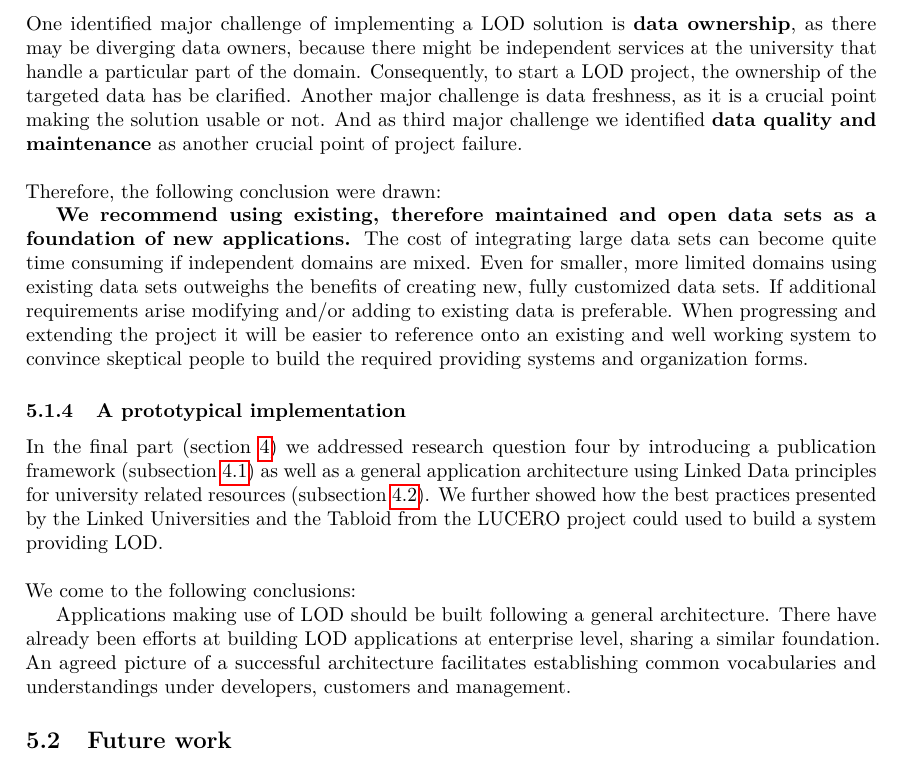
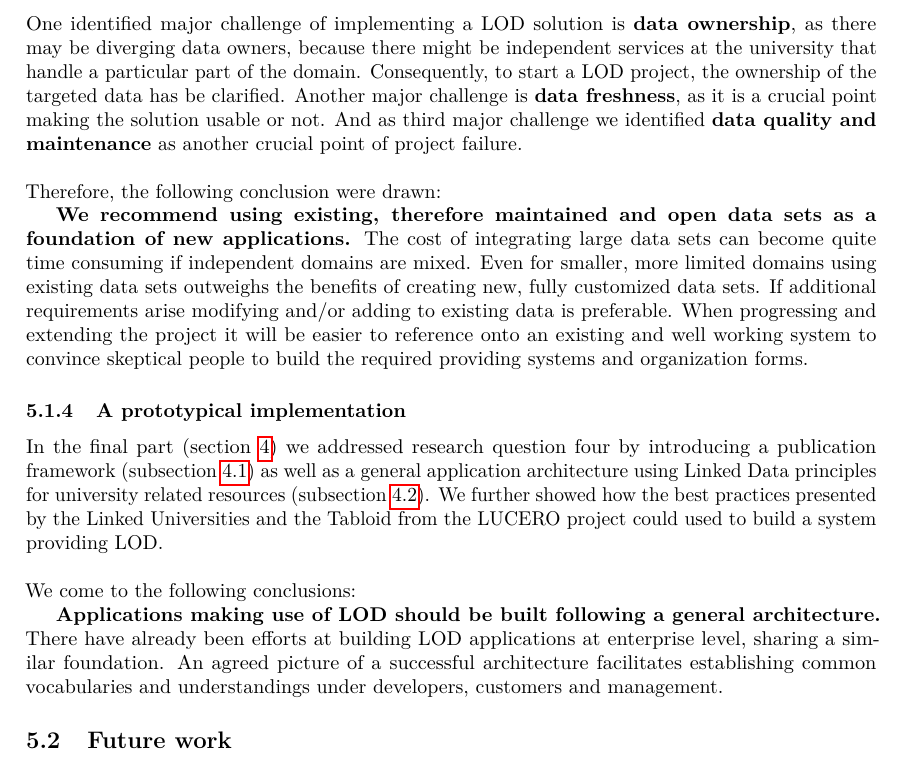
Before and after one commit to Rasakul/LOD, a LaTeX paper (LOD_seminarwork.tex, which reads parts/conclusions.tex): part of page 31 of 36, cut so that both start at the same text. Compiled offline with pdfLaTeX.

Commit message:
no message

```diff
--- a/parts/conclusions.tex
+++ b/parts/conclusions.tex
@@ -35,7 +35,7 @@ Our work resulted in the following conclusion:
 \textbf{There are a great support of possible LOD application at the university and many imaginable use cases}. Once published, \textit{we suggest to use the data with students, gave them access and let them develop application} in courses like Advanced Software Engineering, Introduction to Semantic Web, SAIKS and SENIC projects. This would not only produce new application for demonstration but also attract attention on the interfaces.
 
 \subsubsection{Major challenges for the implementation of a Linked Open Data solution}
-One identified major challenge of implementing a LOD solution is \textbf{data ownership}, as there may be diverging data owners, because there might be independent services at the university that handle a particular part of the domain. Consequently, to start a LOD project, the ownership of the targeted data has be clarified. Another major challenge is data freshness, as it is a crucial point making the solution usable or not. And as third major challenge we identified \textbf{data quality and maintenance} as another crucial point of project failure.
+One identified major challenge of implementing a LOD solution is \textbf{data ownership}, as there may be diverging data owners, because there might be independent services at the university that handle a particular part of the domain. Consequently, to start a LOD project, the ownership of the targeted data has be clarified. Another major challenge is \textbf{data freshness}, as it is a crucial point making the solution usable or not. And as third major challenge we identified \textbf{data quality and maintenance} as another crucial point of project failure.
 \\~\\
 Therefore, the following conclusion were drawn:
 
@@ -47,7 +47,7 @@ In the final part (section~\ref{section:technical_architecture}) we addressed re
 \\~\\
 We come to the following conclusions:
 
-Applications making use of LOD should be built following a general architecture. There have already been efforts at building LOD applications at enterprise level, sharing a similar foundation. An agreed picture of a successful architecture facilitates establishing common vocabularies and understandings under developers, customers and management.
+\textbf{Applications making use of LOD should be built following a general architecture.} There have already been efforts at building LOD applications at enterprise level, sharing a similar foundation. An agreed picture of a successful architecture facilitates establishing common vocabularies and understandings under developers, customers and management.
 
 \subsection{Future work}~\label{subsection:future_work}
 
```
Also changed, not shown: LOD_seminarwork.pdf.
